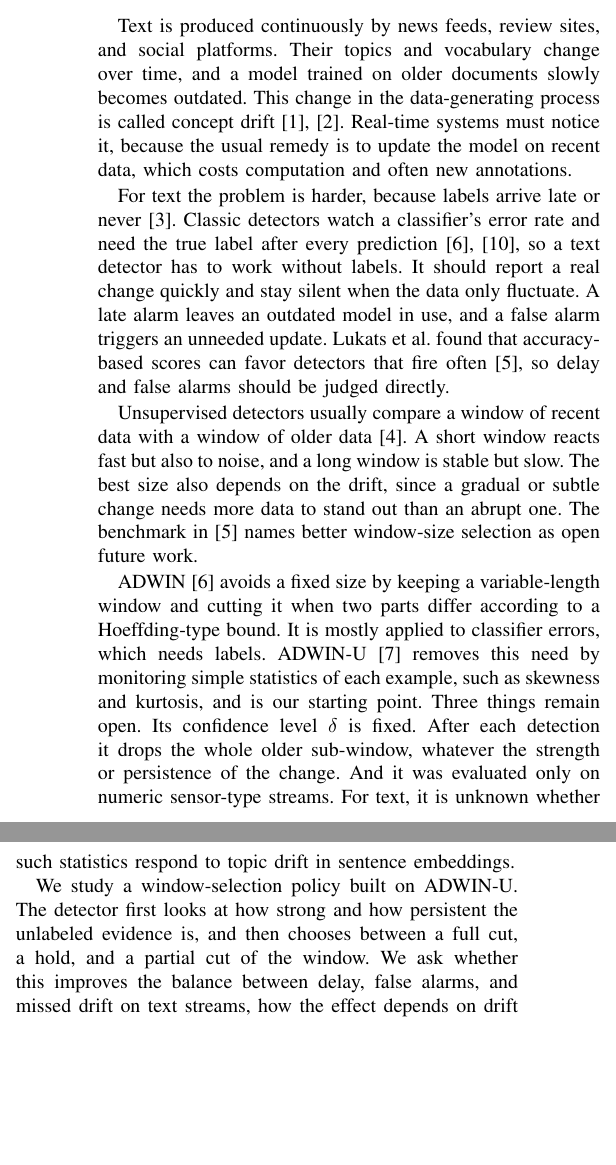
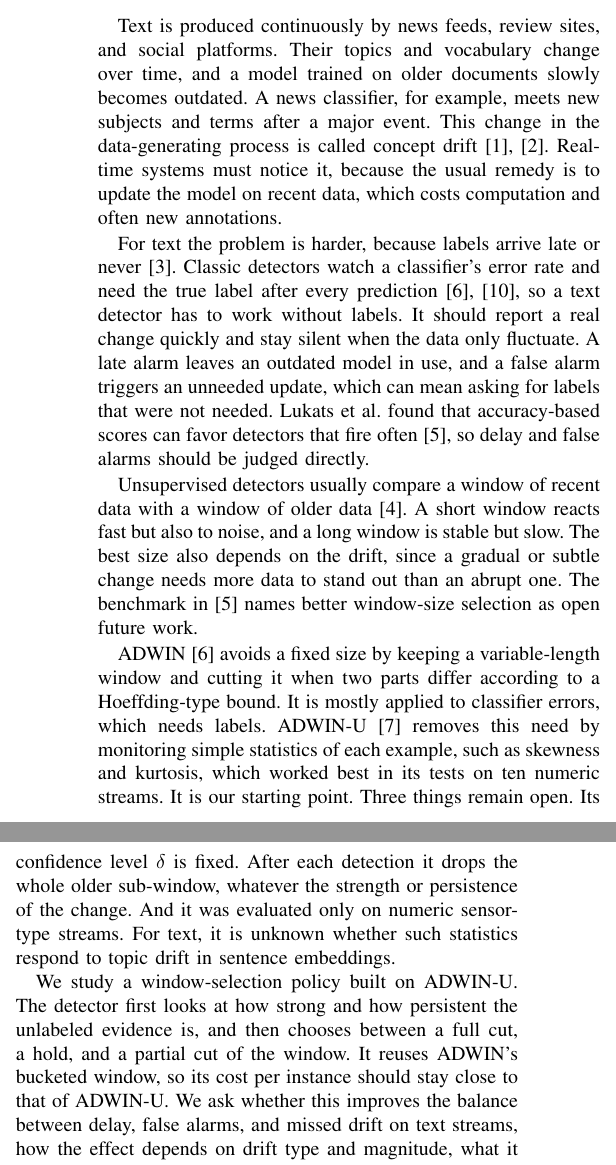
Before and after one commit to Tishat2247019/Real_Time_Streaming, a LaTeX paper (paper_midterm.tex): two parts of the columns of page 1 of 5, joined at a grey line, cut so that both start at the same text, the shorter picture padded with empty space. Compiled offline with pdfLaTeX.

Commit message:
Added some lines

```diff
--- a/paper_midterm.tex
+++ b/paper_midterm.tex
@@ -49,15 +49,15 @@ American International\\University-Bangladesh}
 %--------------------------------------------------------------------
 \section{Introduction}
 
-Text is produced continuously by news feeds, review sites, and social platforms. Their topics and vocabulary change over time, and a model trained on older documents slowly becomes outdated. This change in the data-generating process is called concept drift \cite{gama2014,lu2019}. Real-time systems must notice it, because the usual remedy is to update the model on recent data, which costs computation and often new annotations.
+Text is produced continuously by news feeds, review sites, and social platforms. Their topics and vocabulary change over time, and a model trained on older documents slowly becomes outdated. A news classifier, for example, meets new subjects and terms after a major event. This change in the data-generating process is called concept drift \cite{gama2014,lu2019}. Real-time systems must notice it, because the usual remedy is to update the model on recent data, which costs computation and often new annotations.
 
-For text the problem is harder, because labels arrive late or never \cite{garcia2024review}. Classic detectors watch a classifier's error rate and need the true label after every prediction \cite{gama2004,bifet2007}, so a text detector has to work without labels. It should report a real change quickly and stay silent when the data only fluctuate. A late alarm leaves an outdated model in use, and a false alarm triggers an unneeded update. Lukats et al.\ found that accuracy-based scores can favor detectors that fire often \cite{lukats2025}, so delay and false alarms should be judged directly.
+For text the problem is harder, because labels arrive late or never \cite{garcia2024review}. Classic detectors watch a classifier's error rate and need the true label after every prediction \cite{gama2004,bifet2007}, so a text detector has to work without labels. It should report a real change quickly and stay silent when the data only fluctuate. A late alarm leaves an outdated model in use, and a false alarm triggers an unneeded update, which can mean asking for labels that were not needed. Lukats et al.\ found that accuracy-based scores can favor detectors that fire often \cite{lukats2025}, so delay and false alarms should be judged directly.
 
 Unsupervised detectors usually compare a window of recent data with a window of older data \cite{hinder2024a}. A short window reacts fast but also to noise, and a long window is stable but slow. The best size also depends on the drift, since a gradual or subtle change needs more data to stand out than an abrupt one. The benchmark in \cite{lukats2025} names better window-size selection as open future work.
 
-ADWIN \cite{bifet2007} avoids a fixed size by keeping a variable-length window and cutting it when two parts differ according to a Hoeffding-type bound. It is mostly applied to classifier errors, which needs labels. ADWIN-U \cite{assis2025} removes this need by monitoring simple statistics of each example, such as skewness and kurtosis, and is our starting point. Three things remain open. Its confidence level $\delta$ is fixed. After each detection it drops the whole older sub-window, whatever the strength or persistence of the change. And it was evaluated only on numeric sensor-type streams. For text, it is unknown whether such statistics respond to topic drift in sentence embeddings.
+ADWIN \cite{bifet2007} avoids a fixed size by keeping a variable-length window and cutting it when two parts differ according to a Hoeffding-type bound. It is mostly applied to classifier errors, which needs labels. ADWIN-U \cite{assis2025} removes this need by monitoring simple statistics of each example, such as skewness and kurtosis, which worked best in its tests on ten numeric streams. It is our starting point. Three things remain open. Its confidence level $\delta$ is fixed. After each detection it drops the whole older sub-window, whatever the strength or persistence of the change. And it was evaluated only on numeric sensor-type streams. For text, it is unknown whether such statistics respond to topic drift in sentence embeddings.
 
-We study a window-selection policy built on ADWIN-U. The detector first looks at how strong and how persistent the unlabeled evidence is, and then chooses between a full cut, a hold, and a partial cut of the window. We ask whether this improves the balance between delay, false alarms, and missed drift on text streams, how the effect depends on drift type and magnitude, what it costs in time and memory, and whether results on injected drift carry over to a real stream with unknown drift points.
+We study a window-selection policy built on ADWIN-U. The detector first looks at how strong and how persistent the unlabeled evidence is, and then chooses between a full cut, a hold, and a partial cut of the window. It reuses ADWIN's bucketed window, so its cost per instance should stay close to that of ADWIN-U. We ask whether this improves the balance between delay, false alarms, and missed drift on text streams, how the effect depends on drift type and magnitude, what it costs in time and memory, and whether results on injected drift carry over to a real stream with unknown drift points.
 
 The main contributions of our work are:
 (i) A precisely defined window-selection policy with a graded cut and a hold state, which contains ADWIN-U as a special case;
```
